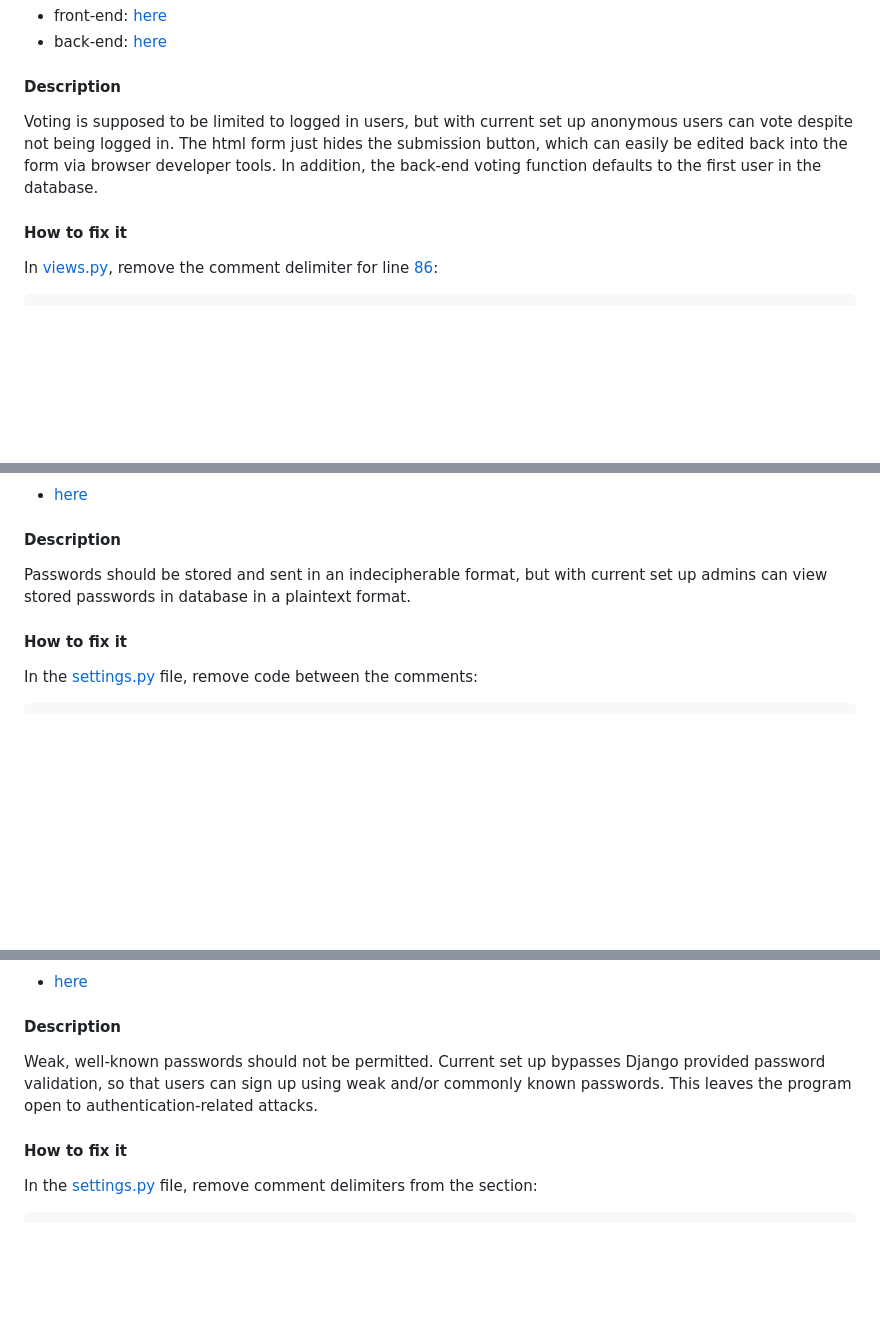
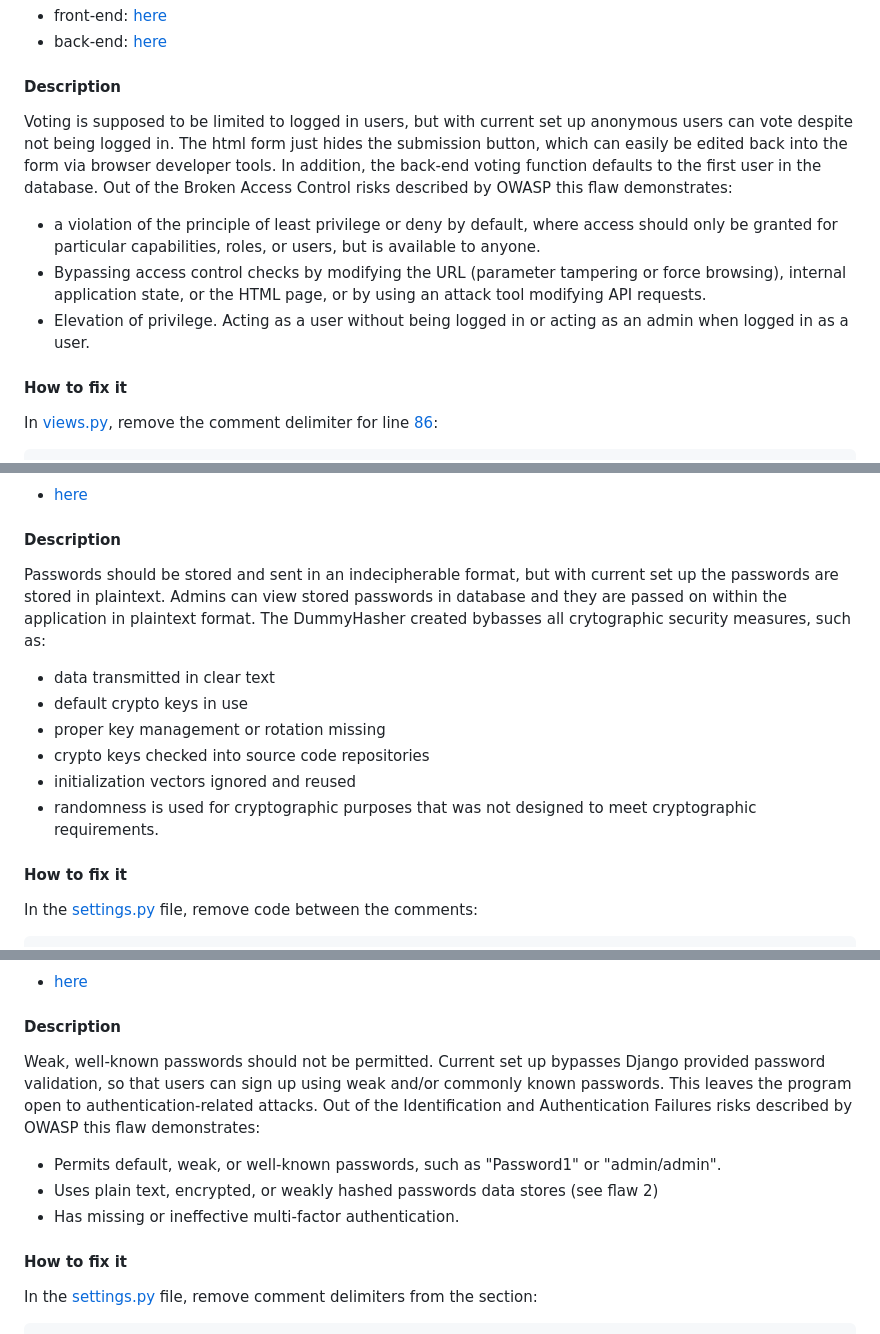
Before and after one commit to cameocami/CSB-course-project-VII, a Markdown page: README.md, 3 parts joined by grey strips. GitHub-like rendering; blank space fills up the shorter version.

Commit message:
Enhance README with detailed security flaw descriptions
Expanded descriptions of security flaws and how to fix them, including issues with access control, password storage, injection vulnerabilities, and error message handling.

````diff
--- a/README.md
+++ b/README.md
@@ -7,7 +7,10 @@ This is the course project for [Introduction to Cyber Security](https://cybersec
 - front-end: [here](https://github.com/cameocami/CSB-course-project-VII/blob/main/mysite/polls/templates/polls/detail.html#L38)
 - back-end: [here](https://github.com/cameocami/CSB-course-project-VII/blob/main/mysite/polls/views.py#L83)
 #### Description
-Voting is supposed to be limited to logged in users, but with current set up anonymous users can vote despite not being logged in. The html form just hides the submission button, which can easily be edited back into the form via browser developer tools. In addition, the back-end voting function defaults to the first user in the database.
+Voting is supposed to be limited to logged in users, but with current set up anonymous users can vote despite not being logged in. The html form just hides the submission button, which can easily be edited back into the form via browser developer tools. In addition, the back-end voting function defaults to the first user in the database. Out of the Broken Access Control risks described by OWASP this flaw demonstrates:
+- a violation of the principle of least privilege or deny by default, where access should only be granted for particular capabilities, roles, or users, but is available to anyone.
+- Bypassing access control checks by modifying the URL (parameter tampering or force browsing), internal application state, or the HTML page, or by using an attack tool modifying API requests.
+- Elevation of privilege. Acting as a user without being logged in or acting as an admin when logged in as a user.
 
 #### How to fix it
 In [views.py](https://github.com/cameocami/CSB-course-project-VII/blob/main/mysite/polls/views.py), remove the comment delimiter for line [86](https://github.com/cameocami/CSB-course-project-VII/blob/main/mysite/polls/views.py#L86):
@@ -59,7 +62,13 @@ The solution adds the decorator @login_required to the back-end voting method an
 - [here](https://github.com/cameocami/CSB-course-project-VII/blob/main/mysite/mysite/settings.py#L119)
 
 #### Description
-Passwords should be stored and sent in an indecipherable format, but with current set up admins can view stored passwords in database in a plaintext format.
+Passwords should be stored and sent in an indecipherable format, but with current set up  the passwords are stored in plaintext. Admins can view stored passwords in database and they are passed on within the application in plaintext format. The DummyHasher created bybasses all crytographic security measures, such as:
+- data transmitted in clear text
+- default crypto keys in use
+- proper key management or rotation missing
+- crypto keys checked into source code repositories
+- initialization vectors ignored and reused
+- randomness is used for cryptographic purposes that was not designed to meet cryptographic requirements.
 
 #### How to fix it
 In the [settings.py](https://github.com/cameocami/CSB-course-project-VII/blob/main/mysite/mysite/settings.py#L119) file, remove code between the comments:
@@ -113,7 +124,10 @@ The solution removes the safe filter from the html template. Now the template wi
 - [here](https://github.com/cameocami/CSB-course-project-VII/blob/main/mysite/mysite/settings.py#L81)
 
 #### Description
-Weak, well-known passwords should not be permitted. Current set up bypasses Django provided password validation, so that users can sign up using weak and/or commonly known passwords. This leaves the program open to authentication-related attacks.
+Weak, well-known passwords should not be permitted. Current set up bypasses Django provided password validation, so that users can sign up using weak and/or commonly known passwords. This leaves the program open to authentication-related attacks. Out of the Identification and Authentication Failures risks described by OWASP this flaw demonstrates:
+- Permits default, weak, or well-known passwords, such as "Password1" or "admin/admin".
+- Uses plain text, encrypted, or weakly hashed passwords data stores (see flaw 2)
+- Has missing or ineffective multi-factor authentication.
 #### How to fix it
 In the [settings.py](https://github.com/cameocami/CSB-course-project-VII/blob/main/mysite/mysite/settings.py#L81) file, remove comment delimiters from the section:
 ```
````
Also changed, not shown: other parts of README.md (+5 -2 lines).
